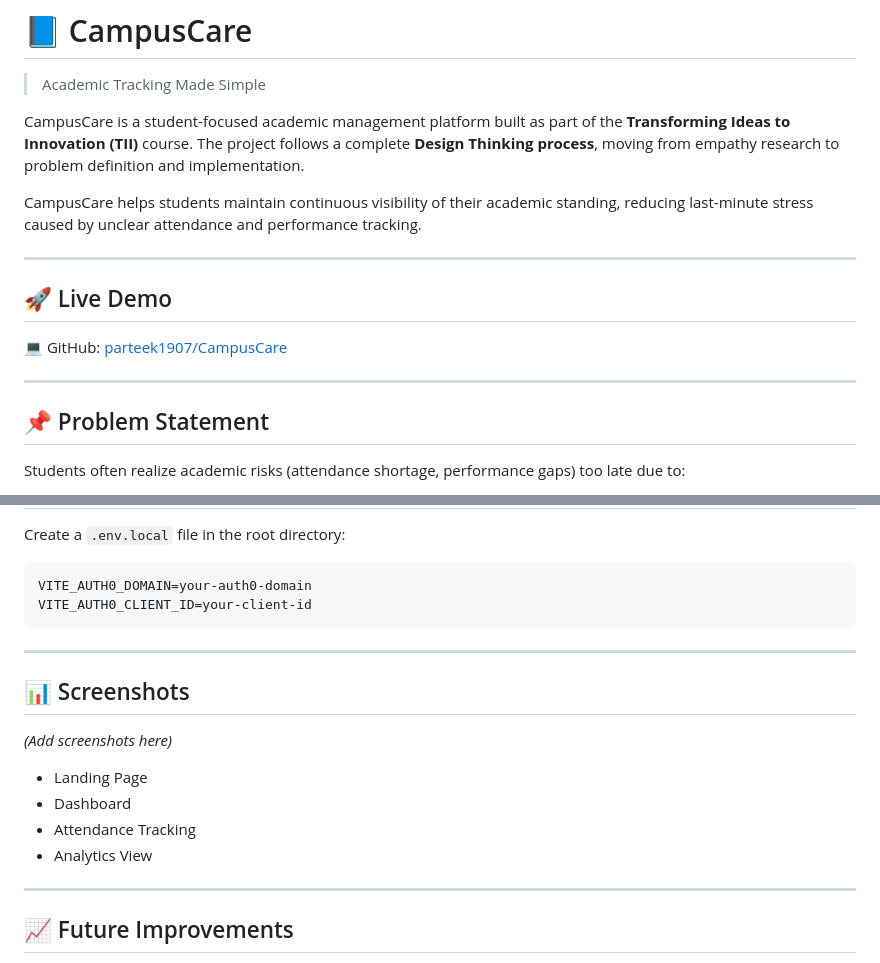
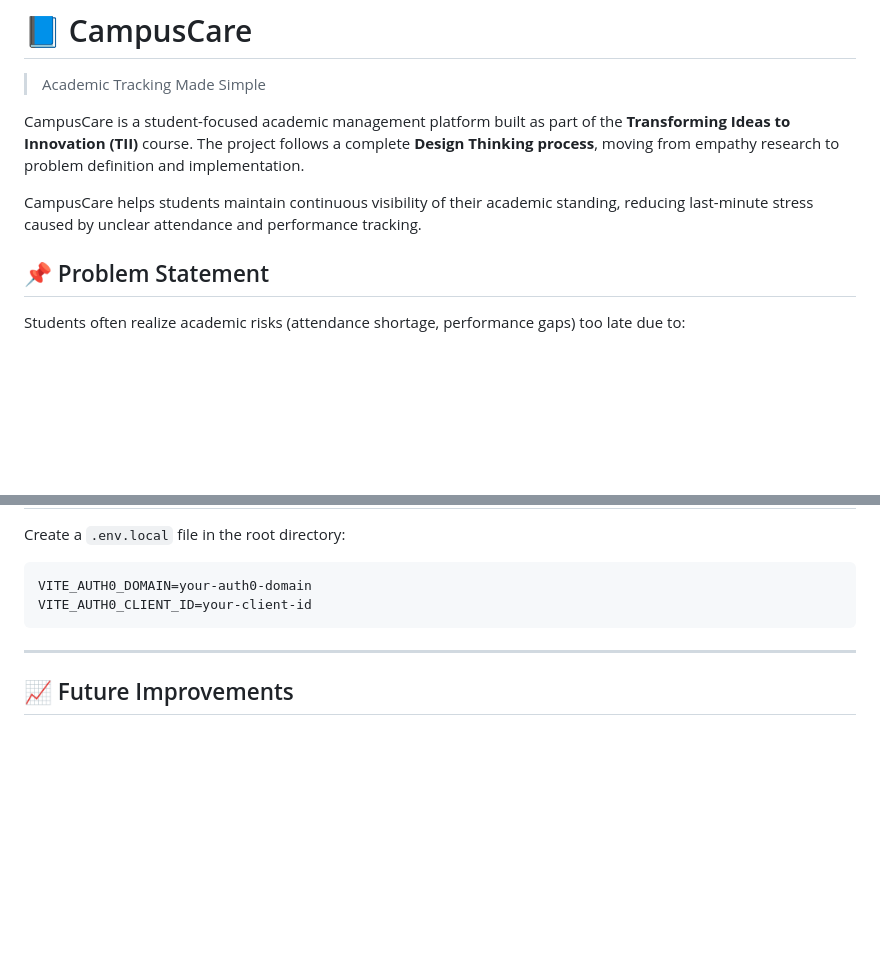
Before and after one commit to parteek1907/CampusCare, a Markdown page: README.md, 2 parts joined by grey strips. Drawn GitHub-style; blank space fills up the shorter version.

Commit message:
Initial commit of project files

```diff
--- a/README.md
+++ b/README.md
@@ -7,13 +7,6 @@ The project follows a complete **Design Thinking process**, moving from empathy
 
 CampusCare helps students maintain continuous visibility of their academic standing, reducing last-minute stress caused by unclear attendance and performance tracking.
 
----
-
-## 🚀 Live Demo
-
-💻 GitHub: [parteek1907/CampusCare](https://github.com/parteek1907/CampusCare)
-
----
 
 ## 📌 Problem Statement
 
@@ -133,17 +126,6 @@ VITE_AUTH0_CLIENT_ID=your-client-id
 
 ---
 
-## 📊 Screenshots
-
-*(Add screenshots here)*
-
-* Landing Page
-* Dashboard
-* Attendance Tracking
-* Analytics View
-
----
-
 ## 📈 Future Improvements
 
 * Notification System
```
